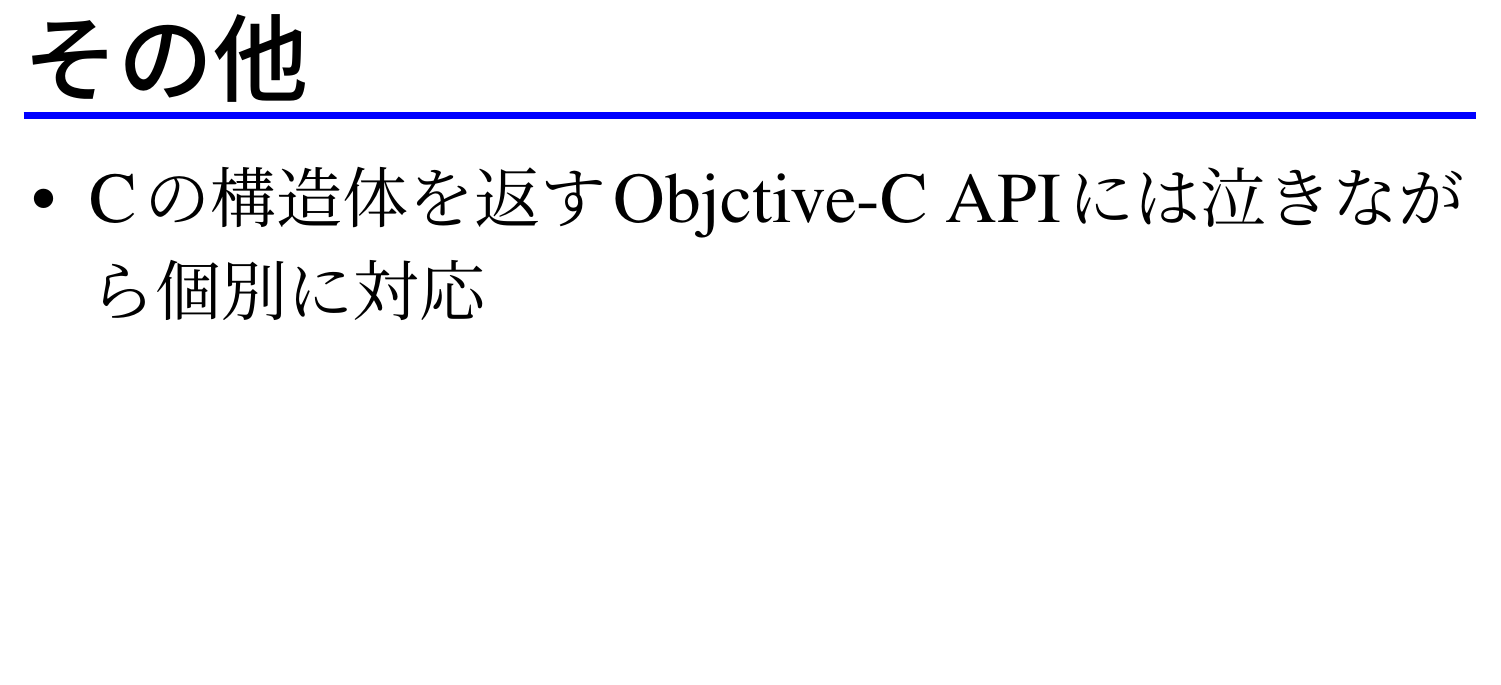
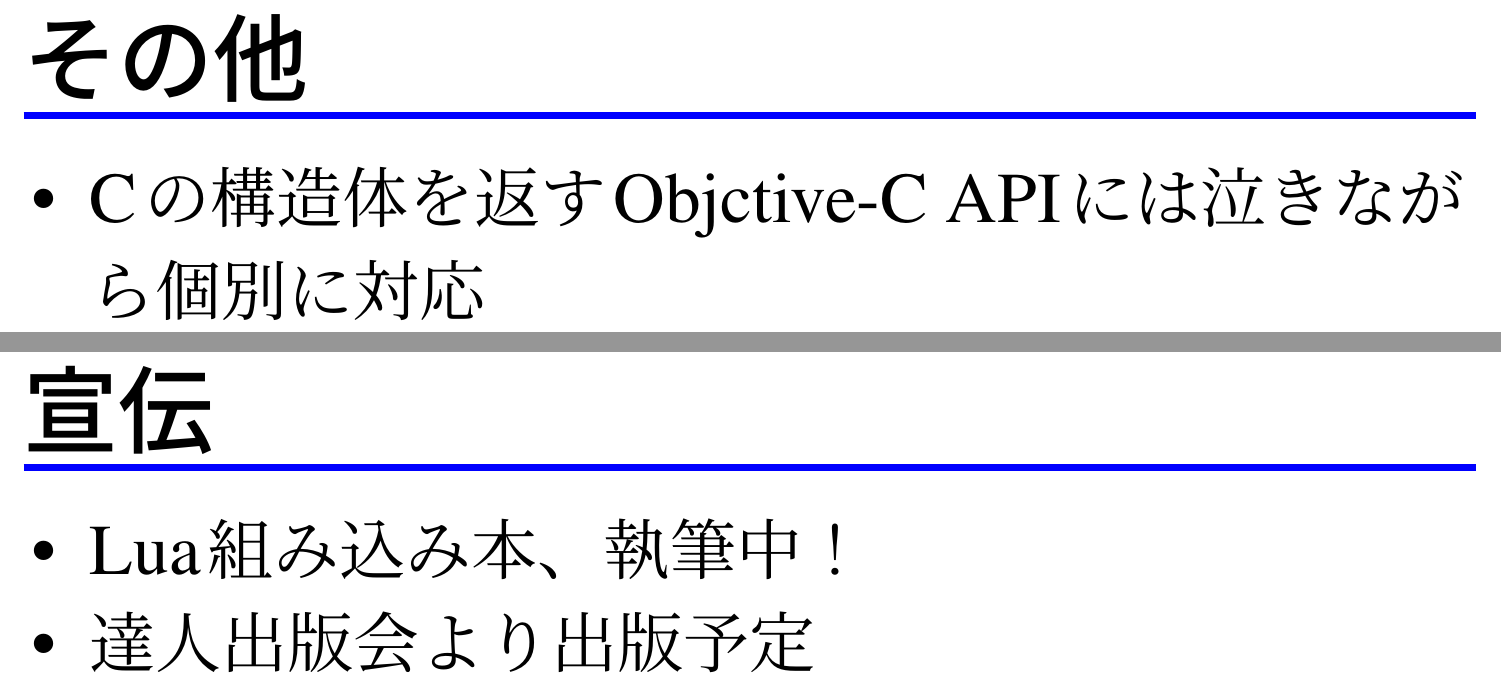
Before and after one commit to torus/ios-lua-lander, a LaTeX document (slides/2013-ll-matsuri.tex): part of page 6 of 7 before the commit and two parts of pages 6 and 7 of 8 after it, the two joined at a grey line, cut so that both start at the same text, the shorter picture padded with empty space. Compiled offline with pLaTeX and dvipdfmx.

Commit message:
スライドに追記

```diff
--- a/slides/2013-ll-matsuri.tex
+++ b/slides/2013-ll-matsuri.tex
@@ -101,6 +101,13 @@
   \item Cの構造体を返すObjctive-C APIには泣きながら個別に対応
 \end{itemize}
 
+\section*{宣伝}
+
+\begin{itemize}
+ \item Lua組み込み本、執筆中！
+ \item 達人出版会より出版予定
+\end{itemize}
+
 \section*{Fork on GitHub!}
 
 
```
Also changed, not shown: slides/2013-ll-matsuri.pdf, 1 other file.
